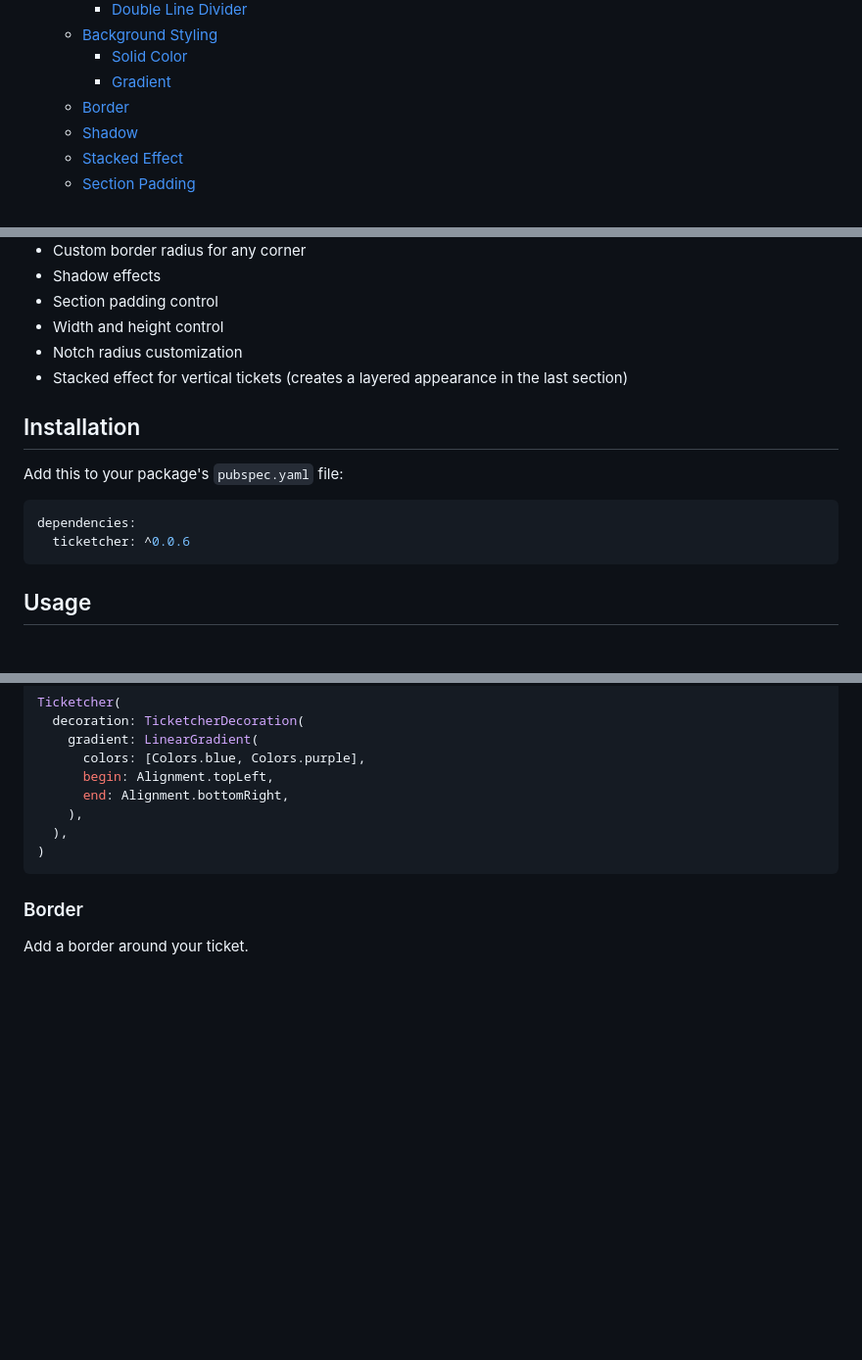
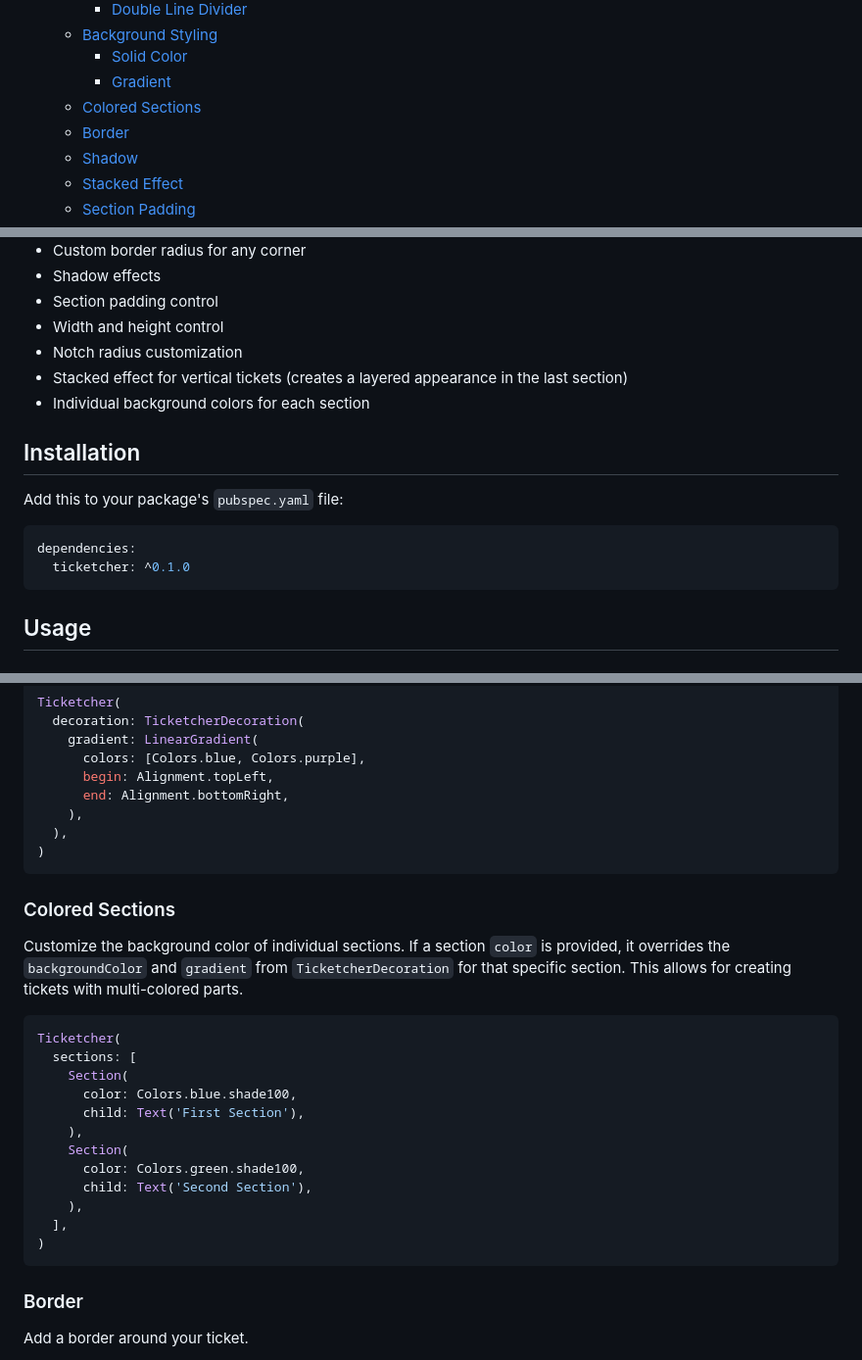
Before and after one commit to fathialamre/ticketcher, a Markdown page: README.md, 3 parts joined by grey strips. Shown at 98% size. GitHub-like rendering; blank space fills up the shorter version.

Commit message:
feat: add colored sections feature and update documentation

````diff
--- a/README.md
+++ b/README.md
@@ -55,6 +55,7 @@ code.
   - [Background Styling](#background-styling)
     - [Solid Color](#solid-color)
     - [Gradient](#gradient)
+  - [Colored Sections](#colored-sections)
   - [Border](#border)
   - [Shadow](#shadow)
   - [Stacked Effect](#stacked-effect)
@@ -80,6 +81,7 @@ code.
 - Width and height control
 - Notch radius customization
 - Stacked effect for vertical tickets (creates a layered appearance in the last section)
+- Individual background colors for each section
 
 ## Installation
 
@@ -87,7 +89,7 @@ Add this to your package's `pubspec.yaml` file:
 
 ```yaml
 dependencies:
-  ticketcher: ^0.0.6
+  ticketcher: ^0.1.0
 ```
 
 ## Usage
@@ -320,6 +322,25 @@ Ticketcher(
 )
 ```
 
+### Colored Sections
+
+Customize the background color of individual sections. If a section `color` is provided, it overrides the `backgroundColor` and `gradient` from `TicketcherDecoration` for that specific section. This allows for creating tickets with multi-colored parts.
+
+```dart
+Ticketcher(
+  sections: [
+    Section(
+      color: Colors.blue.shade100,
+      child: Text('First Section'),
+    ),
+    Section(
+      color: Colors.green.shade100,
+      child: Text('Second Section'),
+    ),
+  ],
+)
+```
+
 ### Border
 
 Add a border around your ticket.
````
Also changed, not shown: other parts of README.md (+1 -1 lines), screenshots/colored_sections.jpeg (added), 1 other file.
